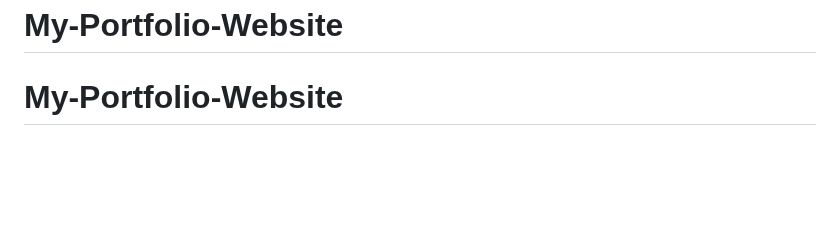
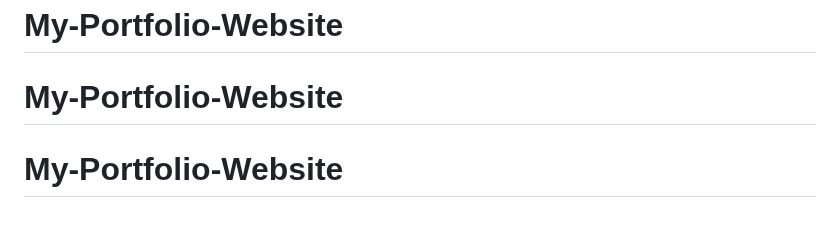
Before and after one commit to TommySkylark/My-Portfolio-Website, a Markdown page: README.md, the part around the change. Rendered like a GitHub page; blank space fills up the shorter version.

```diff
--- a/README.md
+++ b/README.md
@@ -159,3 +159,4 @@
 # Portfolio-Website
 # My-Portfolio-Website
 # My-Portfolio-Website
+# My-Portfolio-Website
```
